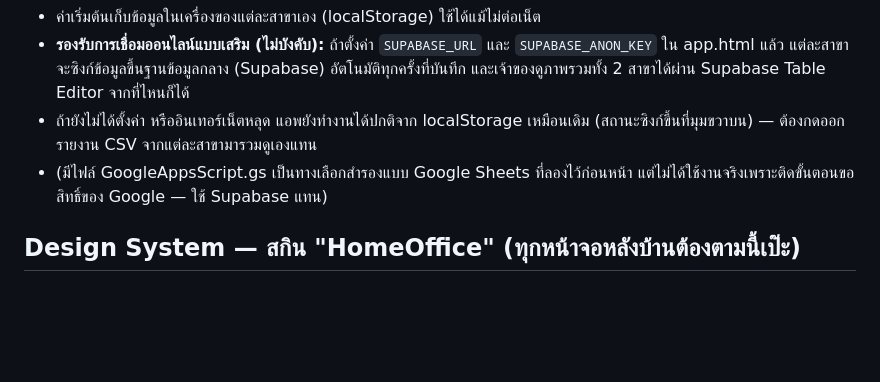
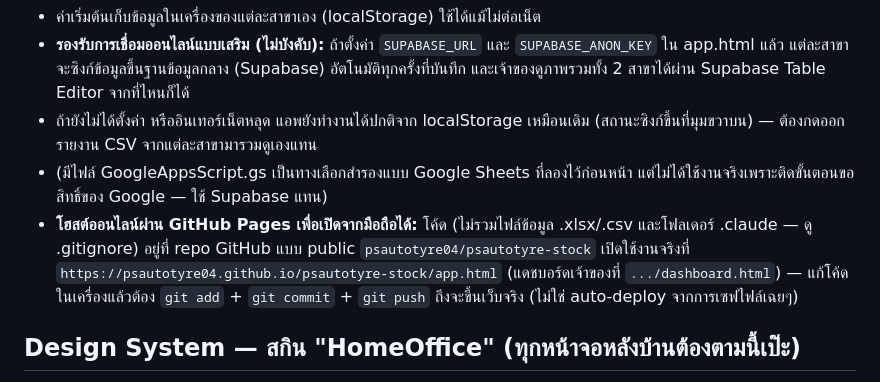
Before and after one commit to psautotyre04/psautotyre-stock, a Markdown page: CLAUDE.md, the part around the change. GitHub-like rendering; blank space fills up the shorter version.

```diff
--- a/CLAUDE.md
+++ b/CLAUDE.md
@@ -27,6 +27,7 @@
 - **รองรับการเชื่อมออนไลน์แบบเสริม (ไม่บังคับ):** ถ้าตั้งค่า `SUPABASE_URL` และ `SUPABASE_ANON_KEY` ใน app.html แล้ว แต่ละสาขาจะซิงก์ข้อมูลขึ้นฐานข้อมูลกลาง (Supabase) อัตโนมัติทุกครั้งที่บันทึก และเจ้าของดูภาพรวมทั้ง 2 สาขาได้ผ่าน Supabase Table Editor จากที่ไหนก็ได้
 - ถ้ายังไม่ได้ตั้งค่า หรืออินเทอร์เน็ตหลุด แอพยังทำงานได้ปกติจาก localStorage เหมือนเดิม (สถานะซิงก์ขึ้นที่มุมขวาบน) — ต้องกดออกรายงาน CSV จากแต่ละสาขามารวมดูเองแทน
 - (มีไฟล์ GoogleAppsScript.gs เป็นทางเลือกสำรองแบบ Google Sheets ที่ลองไว้ก่อนหน้า แต่ไม่ได้ใช้งานจริงเพราะติดขั้นตอนขอสิทธิ์ของ Google — ใช้ Supabase แทน)
+- **โฮสต์ออนไลน์ผ่าน GitHub Pages เพื่อเปิดจากมือถือได้:** โค้ด (ไม่รวมไฟล์ข้อมูล .xlsx/.csv และโฟลเดอร์ .claude — ดู .gitignore) อยู่ที่ repo GitHub แบบ public `psautotyre04/psautotyre-stock` เปิดใช้งานจริงที่ `https://psautotyre04.github.io/psautotyre-stock/app.html` (แดชบอร์ดเจ้าของที่ `.../dashboard.html`) — แก้โค้ดในเครื่องแล้วต้อง `git add` + `git commit` + `git push` ถึงจะขึ้นเว็บจริง (ไม่ใช่ auto-deploy จากการเซฟไฟล์เฉยๆ)
 
 ## Design System — สกิน "HomeOffice" (ทุกหน้าจอหลังบ้านต้องตามนี้เป๊ะ)
 - **โครงหน้าจอ:** sidebar ซ้ายกว้าง ~230px พื้นขาว — บนสุดโลโก้/ชื่อร้าน
```
Also changed, not shown: TASKS.md (+16 -0 lines).
